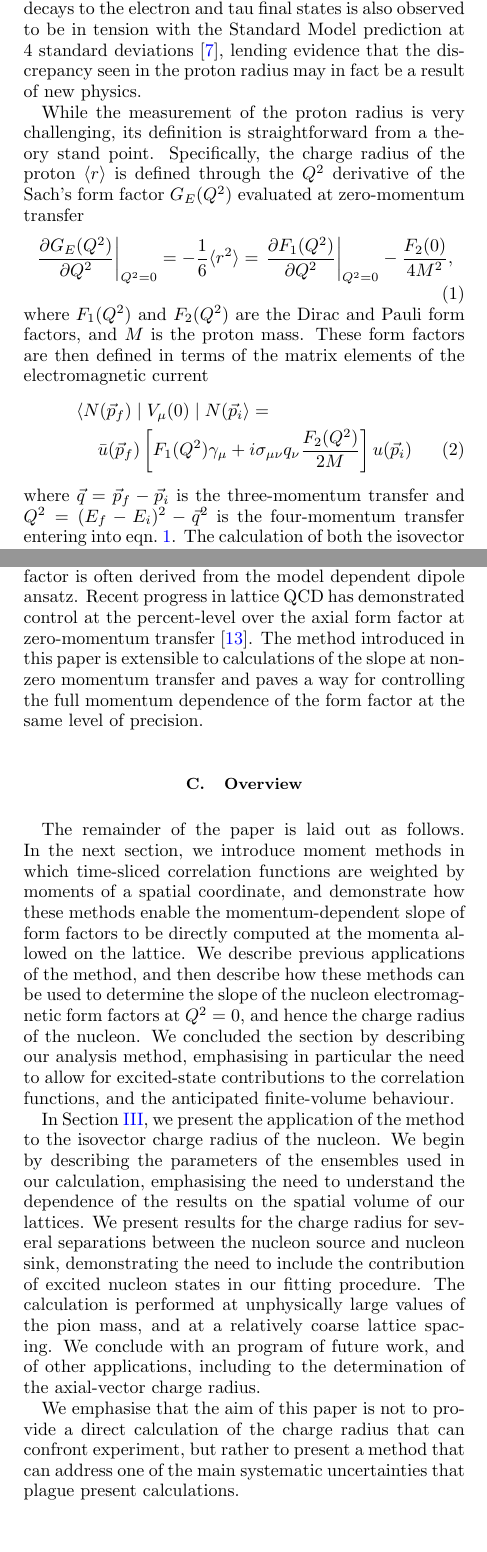
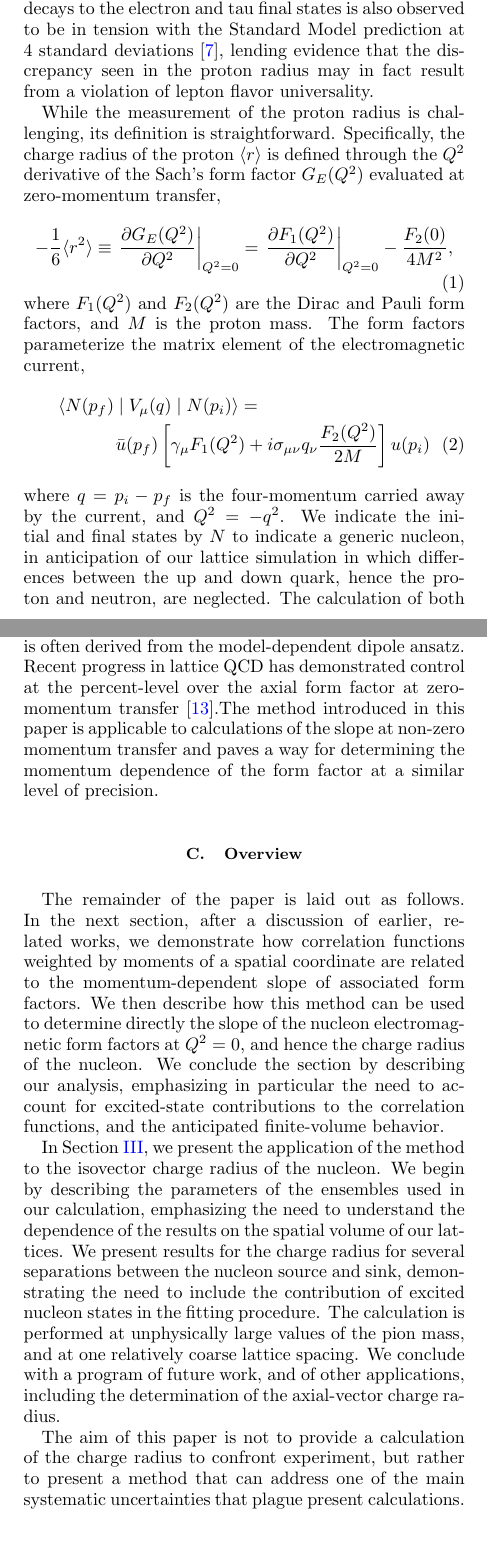
Before and after one commit to cchang5/pcr, a LaTeX paper (paper/pcr.tex): two parts of the columns of pages 1 and 2 of 14, joined at a grey line, cut so that both start at the same text. Compiled offline with pdfLaTeX.

Commit message:
Secs. I.A,B,C and II.A

```diff
--- a/paper/pcr.tex
+++ b/paper/pcr.tex
@@ -77,9 +77,3 @@ current understanding of the Standard Model.
 
 \subsection{On the radius of the proton}
 The charged leptons are fundamental (point-like) particles in the
-Standard Model of particle physics, with identical coupling strengths
-to the electroweak currents, and only differ in mass between the three
-generations. This Standard Model paradigm, known as \textit{lepton
-  universality}, is however, in tension with recent experimental
-observations of the proton charge radius~\cite{Carlson:2015jba}. In
-particular, measurement from muonic Hydrogen~\cite{nature09250}
@@ -105,31 +104,34 @@ experimentalists. Furthermore, the ratio of semi-leptonic
 $B\rightarrow D^{(*)}\ell\bar{\nu}$ decays to the electron and tau
 final states is also observed to be in tension with the Standard Model
 prediction at 4 standard deviations~\cite{Ciezarek:2017yzh}, lending
-evidence that the discrepancy seen in the proton radius may in fact be
-a result of new physics.
+evidence that the discrepancy seen in the proton radius may in fact result
+from a violation of lepton flavor universality.
 
-While the measurement of the proton radius is very challenging, its
-definition is straightforward from a theory stand point. Specifically,
-the charge radius of the proton $\langle r \rangle$ is defined through the $Q^2$
+While the measurement of the proton radius is challenging, its definition is straightforward.
+Specifically, the charge radius of the proton $\langle r \rangle$ is defined through the $Q^2$
 derivative of the Sach's form factor $G_E(Q^2)$
-evaluated at zero-momentum transfer
+evaluated at zero-momentum transfer,
 \begin{equation}
-  \left. \frac{\partial G_E(Q^2)}{\partial Q^2} \right|_{Q^2=0} = -\frac{1}{6}
-    \langle r^2 \rangle = \left. \frac{\partial F_1(Q^2)}{\partial
-      Q^2}\right|_{Q^2=0} - \frac{F_2(0)}{4 M^2},\label{eq:radius}
+-\frac{1}{6} \langle r^2 \rangle \equiv \left. \frac{\partial G_E(Q^2)}{\partial Q^2} \right|_{Q^2=0}
+= \left. \frac{\partial F_1(Q^2)}{\partial Q^2} \right|_{Q^2=0} - \frac{F_2(0)}{4 M^2}
+\label{eq:radius},
 \end{equation}
 where $F_1(Q^2)$ and $F_2(Q^2)$ are the Dirac and Pauli form factors,
 and $M$ is the proton mass.
-These form factors are then defined in terms of the matrix elements of
-the electromagnetic current
+The form factors parameterize the matrix element of the electromagnetic current,
 \begin{eqnarray}
-\lefteqn{\langle N(\vec{p}_f) \mid V_{\mu}(0) \mid N(\vec{p}_i \rangle
+\lefteqn{\langle N(p_f) \mid V_{\mu}(q) \mid N(p_i) \rangle
   =} \nonumber \\
-& &  \bar{u}(\vec{p}_f) \left[ F_1(Q^2) \gamma_\mu + i\sigma_{\mu\nu}
-    q_\nu \frac{F_2(Q^2)}{2 M} \right] u(\vec{p}_i)
+& &\qquad  \bar{u}(p_f) \left[ \gamma_\mu F_1(Q^2)  + i\sigma_{\mu\nu}
+    q_\nu \frac{F_2(Q^2)}{2 M} \right] u(p_i)
 \label{eq:VmuME}
 \end{eqnarray}
-where $\vec{q} = \vec{p}_f - \vec{p}_i$ is the three-momentum transfer
-and $Q^2 = (E_f - E_i)^2 - \vec{q}^2$ is the four-momentum transfer
-entering into eqn.~\ref{eq:radius}.  The calculation of both the
-isovector and isoscalar electromagnetic form factors through the
+where $q = p_i - p_f$ is the four-momentum carried away by the current, and $Q^2 = -q^2$.
+%
+We indicate the initial and final states by $N$ to indicate a generic nucleon,
+in anticipation of our lattice simulation in which differences between the up and down quark,
+hence the proton and neutron, are neglected.
+%
+The calculation of both the isovector and isoscalar electromagnetic form factors through the
+determination of the matrix element defined above is a well-established program in lattice QCD,
+with extensive studies aimed at controlling associated systematic uncertainties.
@@ -140,4 +138 @@ evaluation.
 
-Current lattice QCD determinations of the radius, however, remain
-problematical, because the derivative is extracted from modeling the
-$Q^2$ dependence of $F_1(Q^2)$ from calculations at the discrete
@@ -150 +139 @@ to include dispersive methods in the analysis of the form factors over
-the values of $Q^2$ probed in experiment has been
+Current lattice QCD determinations of the radius, however, remain problematic because the derivative is extracted from modeling the $Q^2$ dependence of $F_1(Q^2)$ from calculations at the discrete momenta accessible in a finite volume.
@@ -164 +147,0 @@ recently revealed at the \textit{Tokai-2-Kamioka} (T2K) long-baseline
-neutrino experiment~\cite{Abe:2017uxa}, where CP conservation in the
@@ -176 +152,2 @@ on neutrino parameters including the CP violating phase.
+Additionally, cost-effective projects such as \textit{CHerenkov detectors In mine PitS} (CHIPS)~\cite{Adamson:2013xka}, a water Cherenkov detector designed to be approximately 5 times larger than Super-Kamiokande, is planned with the intention to ultimately run off the DUNE beamline, providing a cost-efficient way to improve knowledge on neutrino parameters including the CP-violating phase.
 
@@ -188,8 +153,0 @@ small momentum transfer up to approximately
-1~GeV~\cite{Day:2012gb}. Similar to the determination of the charge
-radius, the shape of the form factor is often derived from the model
-dependent dipole ansatz. Recent progress in lattice QCD has
-demonstrated control at the percent-level over the axial form factor
-at zero-momentum transfer~\cite{Chang:2017oll}. The method introduced
-in this paper is extensible to calculations of the slope at non-zero
-momentum transfer and paves a way for controlling the full momentum
-dependence of the form factor at the same level of precision.
@@ -196,36 +157,24 @@ dependence of the form factor at the same level of precision.
+dominated by hadronic uncertainty on the axial form factor at small momentum transfer, up to approximately 1~GeV~\cite{Day:2012gb}.
+The slope of the form factor is often derived from the model-dependent dipole ansatz.
+Recent progress in lattice QCD has demonstrated control at the percent-level over the axial form factor at zero-momentum transfer~\cite{Chang:2018uxx}.%~\cite{Chang:2017oll}.
+The method introduced in this paper is applicable to calculations of the slope at non-zero momentum transfer and paves a way for determining the momentum dependence of the form factor at a similar level of precision.
 
 \subsection{Overview}
 
-The remainder of the paper is laid out as follows.  In the next
-section, we introduce moment methods in which time-sliced
-correlation functions are weighted by moments of a spatial coordinate,
-and demonstrate how these methods enable the momentum-dependent slope of form factors to
-be directly computed at the momenta allowed on the lattice.  We
-describe previous applications of the method, and then describe how
-these methods can be used to determine the slope of the nucleon
-electromagnetic form factors at $Q^2 = 0$, and hence the charge radius
-of the nucleon.  We concluded the section by describing our analysis
-method, emphasising in particular the need to allow for excited-state
-contributions to the correlation functions, and the anticipated
-finite-volume behaviour.
+The remainder of the paper is laid out as follows.
+In the next section, after a discussion of earlier, related works, we demonstrate how correlation functions weighted by moments of a spatial coordinate are related to the momentum-dependent slope of associated form factors.
+We then describe how this method can be used to determine directly the slope of the nucleon electromagnetic form factors at $Q^2 = 0$, and hence the charge radius of the nucleon.
+We conclude the section by describing our analysis, emphasizing in particular the need to account for excited-state contributions to the correlation functions, and the anticipated finite-volume behavior.
 
-In Section~\ref{sec:results}, we present the application of the method
-to the isovector charge radius of the nucleon.  We begin by describing
-the parameters of the ensembles used in our calculation, emphasising
-the need to understand the dependence of the results on the spatial
-volume of our lattices.  We present results for the charge radius for
-several separations between the nucleon source and nucleon sink,
-demonstrating the need to include the contribution of excited nucleon
-states in our fitting procedure.  The calculation is performed at
-unphysically large values of the pion mass, and at a relatively coarse
-lattice spacing.  We conclude with an program of future work, and of
-other applications, including to the determination of the axial-vector
-charge radius.
+In Section~\ref{sec:results}, we present the application of the method to the isovector charge radius of the nucleon.
+We begin by describing the parameters of the ensembles used in our calculation, emphasizing the need to understand the dependence of the results on the spatial volume of our lattices.
+We present results for the charge radius for several separations between the nucleon source and sink, demonstrating the need to include the contribution of excited nucleon states in the fitting procedure.
+The calculation is performed at unphysically large values of the pion mass, and at one relatively coarse
+lattice spacing.
+We conclude with a program of future work, and of other applications, including the determination of the axial-vector charge radius.
 
-We emphasise that the aim of this paper is not to provide a direct
-calculation of the charge radius that can confront experiment, but
-rather to present a method that can address one of the main systematic
-uncertainties that plague present calculations.
+The aim of this paper is not to provide a calculation of the charge radius to confront experiment, but
+rather to present a method that can address one of the main systematic uncertainties that plague present calculations.
 
 \section{Moments of correlation functions}
 Position-space moment methods was first introduced to
```
Also changed, not shown: paper/pcr_bib.bib (+33 -1 lines), paper/pcr.bbl, paper/pcr.pdf, paper/pcr.tex (152 more changed lines), 4 other files.
